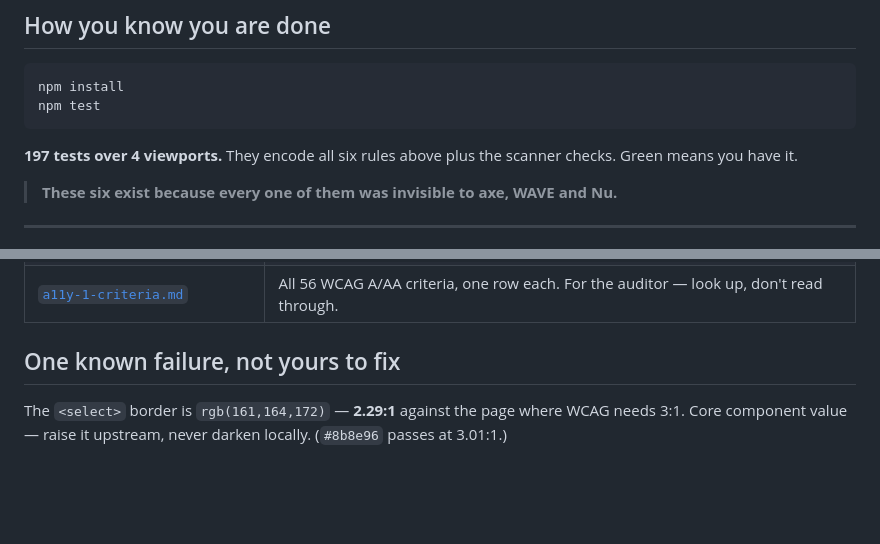
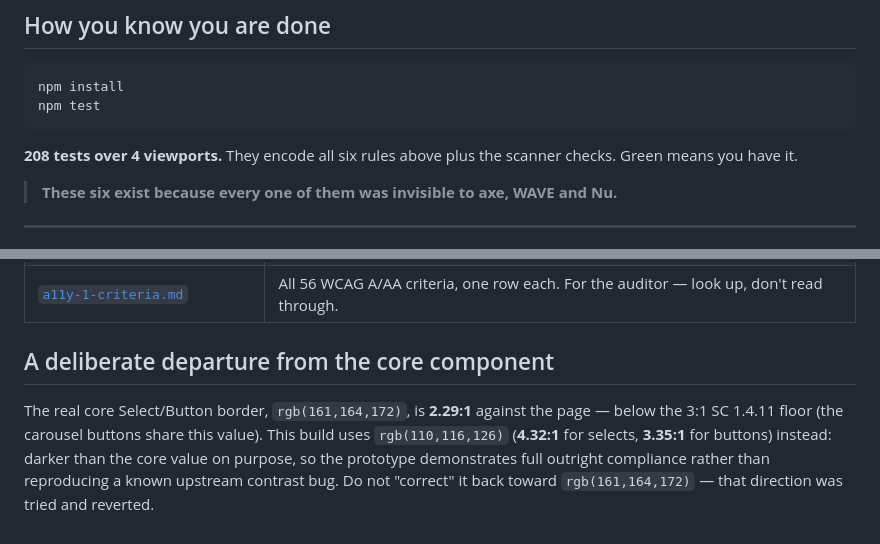
Before and after one commit to yikcunchung/vw-charging-time-simulator-prototype, a Markdown page: README.md, 2 parts joined by grey strips. Drawn GitHub-style; blank space fills up the shorter version.

Commit message:
Update README: correct test count and select-border policy note
Test count was stale (197 vs actual 208). The border section still
described the border as an open upstream failure "not yours to fix" —
it's now a deliberate, settled deviation (rgb(110,116,126), passes
outright, covers both selects and the carousel buttons) from the real
core's failing value.

Co-Authored-By: Claude Sonnet 5 <noreply@anthropic.com>

````diff
--- a/README.md
+++ b/README.md
@@ -92,7 +92,7 @@ npm install
 npm test
 ```
 
-**197 tests over 4 viewports.** They encode all six rules above plus the scanner checks. Green means you have it.
+**208 tests over 4 viewports.** They encode all six rules above plus the scanner checks. Green means you have it.
 
 > **These six exist because every one of them was invisible to axe, WAVE and Nu.**
 
@@ -108,6 +108,11 @@ You do not need these to build.
 | [`a11y-2-automated-testing.md`](a11y-2-automated-testing.md) | What the tools prove, the test procedure, and the recorded results. |
 | [`a11y-1-criteria.md`](a11y-1-criteria.md) | All 56 WCAG A/AA criteria, one row each. For the auditor — look up, don't read through. |
 
-## One known failure, not yours to fix
+## A deliberate departure from the core component
 
-The `<select>` border is `rgb(161,164,172)` — **2.29:1** against the page where WCAG needs 3:1. Core component value — raise it upstream, never darken locally. (`#8b8e96` passes at 3.01:1.)
+The real core Select/Button border, `rgb(161,164,172)`, is **2.29:1** against the page — below the
+3:1 SC 1.4.11 floor (the carousel buttons share this value). This build uses `rgb(110,116,126)`
+(**4.32:1** for selects, **3.35:1** for buttons) instead: darker than the core value on purpose, so
+the prototype demonstrates full outright compliance rather than reproducing a known upstream
+contrast bug. Do not "correct" it back toward `rgb(161,164,172)` — that direction was tried and
+reverted.
````
